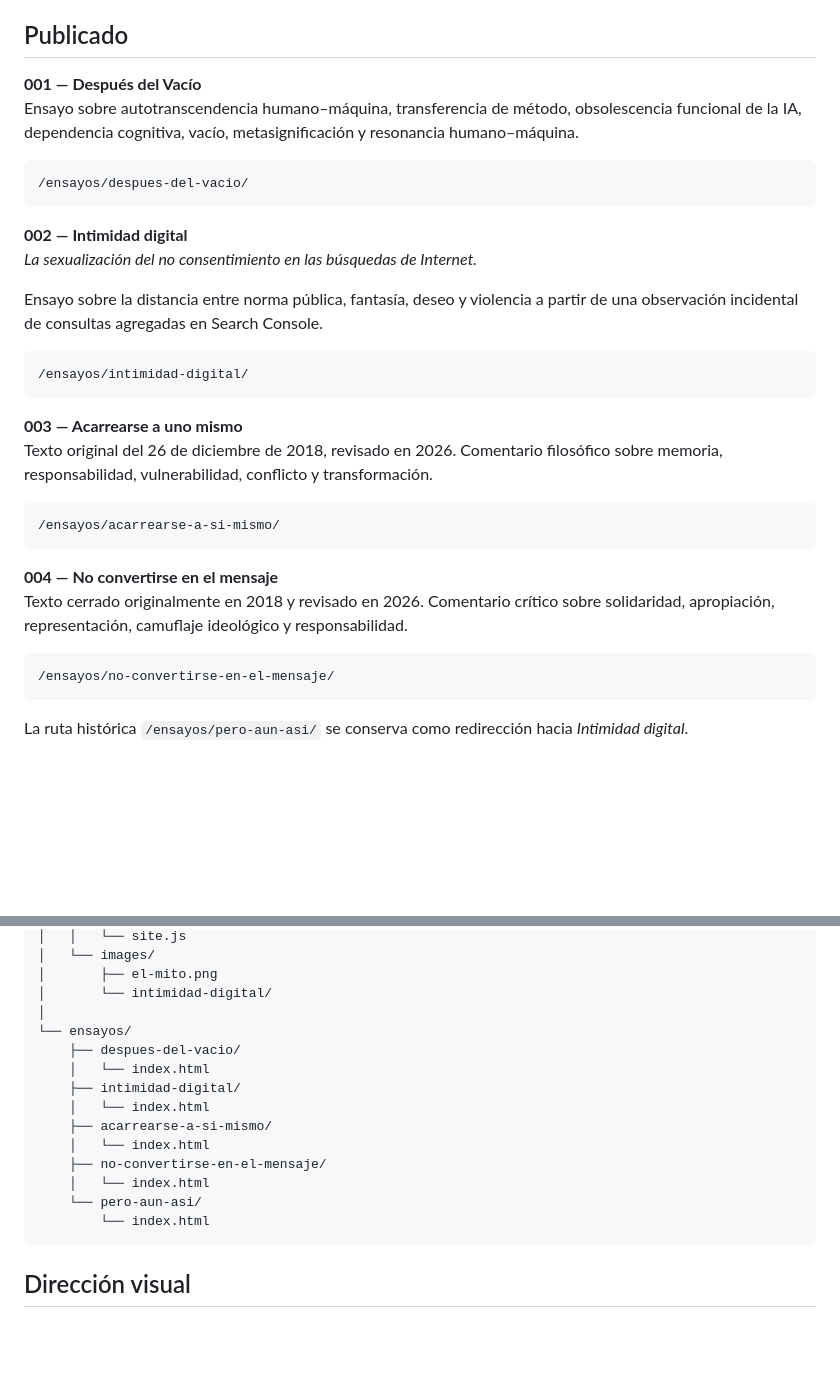
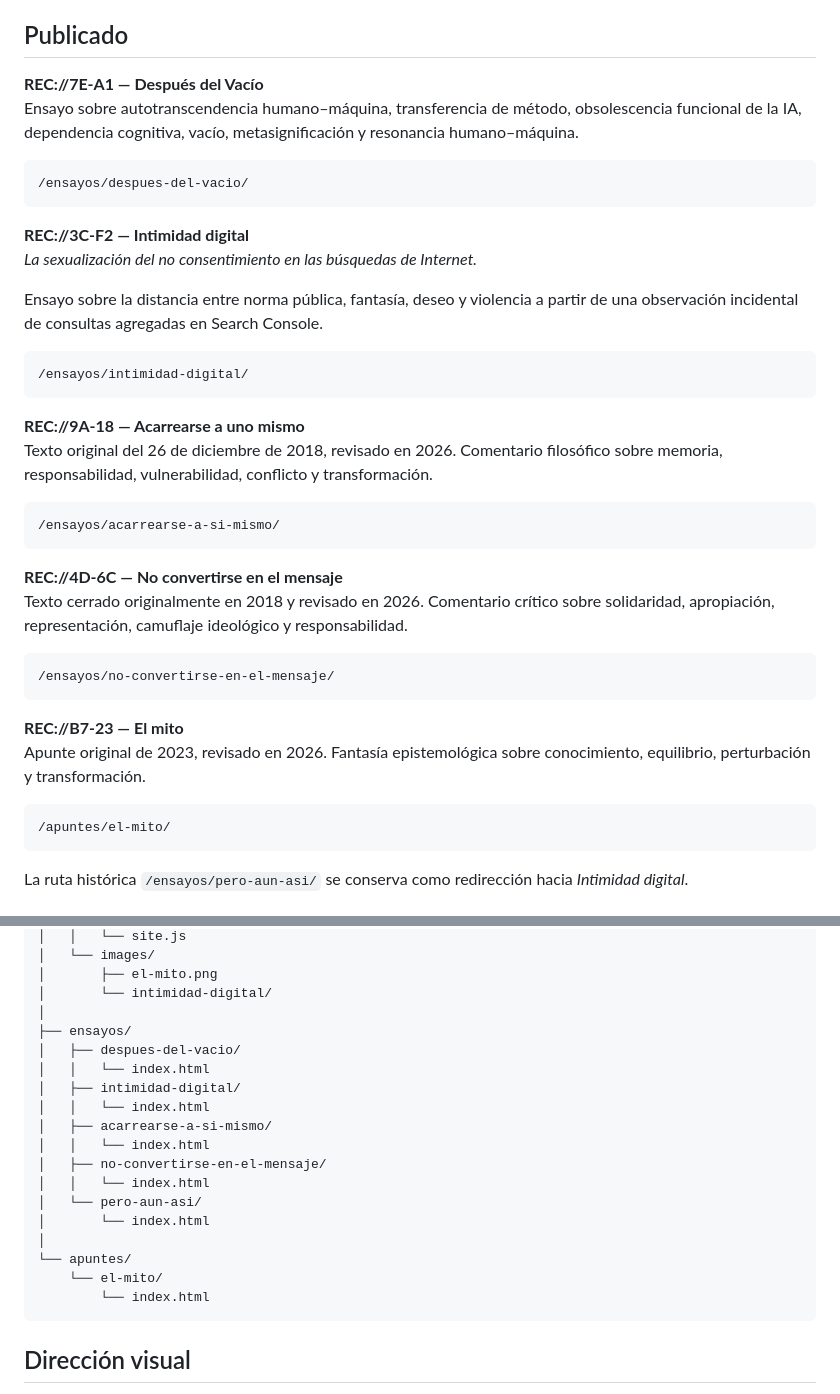
Before and after one commit to NGRR/novilloencaos, a Markdown page: README.md, 2 parts joined by grey strips. GitHub-like rendering; blank space fills up the shorter version.

Commit message:
docs: register recovered archive ids and el mito

````diff
--- a/README.md
+++ b/README.md
@@ -6,14 +6,14 @@ El sitio funciona como un archivo público de textos en desarrollo y piezas revi
 
 ## Publicado
 
-**001 — Después del Vacío**
+**REC://7E-A1 — Después del Vacío**
 Ensayo sobre autotranscendencia humano–máquina, transferencia de método, obsolescencia funcional de la IA, dependencia cognitiva, vacío, metasignificación y resonancia humano–máquina.
 
 ```text
 /ensayos/despues-del-vacio/
 ```
 
-**002 — Intimidad digital**
+**REC://3C-F2 — Intimidad digital**
 *La sexualización del no consentimiento en las búsquedas de Internet.*
 
 Ensayo sobre la distancia entre norma pública, fantasía, deseo y violencia a partir de una observación incidental de consultas agregadas en Search Console.
@@ -22,18 +22,25 @@ Ensayo sobre la distancia entre norma pública, fantasía, deseo y violencia a p
 /ensayos/intimidad-digital/
 ```
 
-**003 — Acarrearse a uno mismo**
+**REC://9A-18 — Acarrearse a uno mismo**
 Texto original del 26 de diciembre de 2018, revisado en 2026. Comentario filosófico sobre memoria, responsabilidad, vulnerabilidad, conflicto y transformación.
 
 ```text
 /ensayos/acarrearse-a-si-mismo/
 ```
 
-**004 — No convertirse en el mensaje**
+**REC://4D-6C — No convertirse en el mensaje**
 Texto cerrado originalmente en 2018 y revisado en 2026. Comentario crítico sobre solidaridad, apropiación, representación, camuflaje ideológico y responsabilidad.
 
 ```text
 /ensayos/no-convertirse-en-el-mensaje/
+```
+
+**REC://B7-23 — El mito**
+Apunte original de 2023, revisado en 2026. Fantasía epistemológica sobre conocimiento, equilibrio, perturbación y transformación.
+
+```text
+/apuntes/el-mito/
 ```
 
 La ruta histórica `/ensayos/pero-aun-asi/` se conserva como redirección hacia *Intimidad digital*.
@@ -59,16 +66,20 @@ novilloencaos/
 │       ├── el-mito.png
 │       └── intimidad-digital/
 │
-└── ensayos/
-    ├── despues-del-vacio/
-    │   └── index.html
-    ├── intimidad-digital/
-    │   └── index.html
-    ├── acarrearse-a-si-mismo/
-    │   └── index.html
-    ├── no-convertirse-en-el-mensaje/
-    │   └── index.html
-    └── pero-aun-asi/
+├── ensayos/
+│   ├── despues-del-vacio/
+│   │   └── index.html
+│   ├── intimidad-digital/
+│   │   └── index.html
+│   ├── acarrearse-a-si-mismo/
+│   │   └── index.html
+│   ├── no-convertirse-en-el-mensaje/
+│   │   └── index.html
+│   └── pero-aun-asi/
+│       └── index.html
+│
+└── apuntes/
+    └── el-mito/
         └── index.html
 ```
 
````
